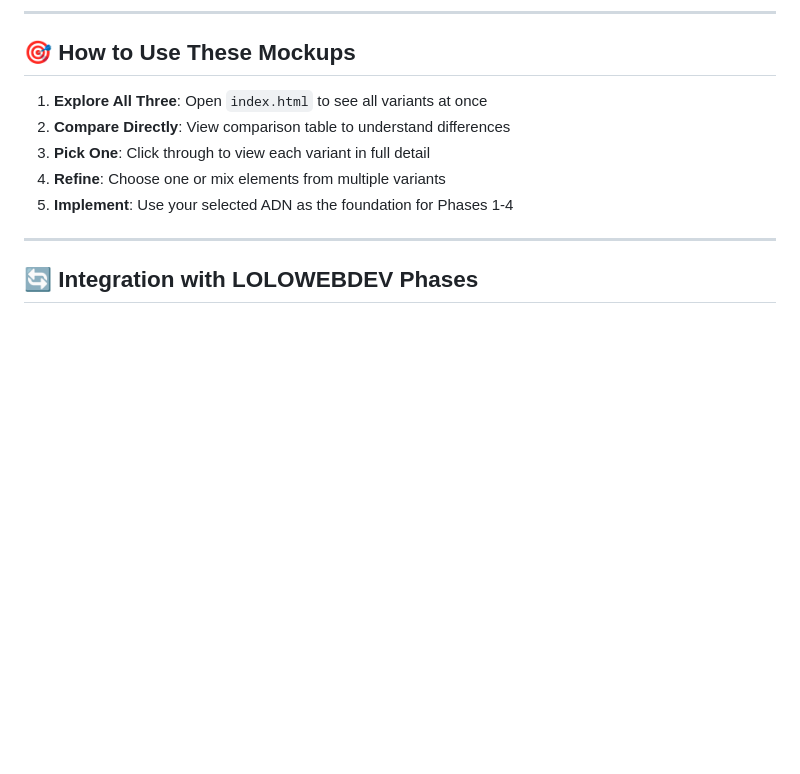
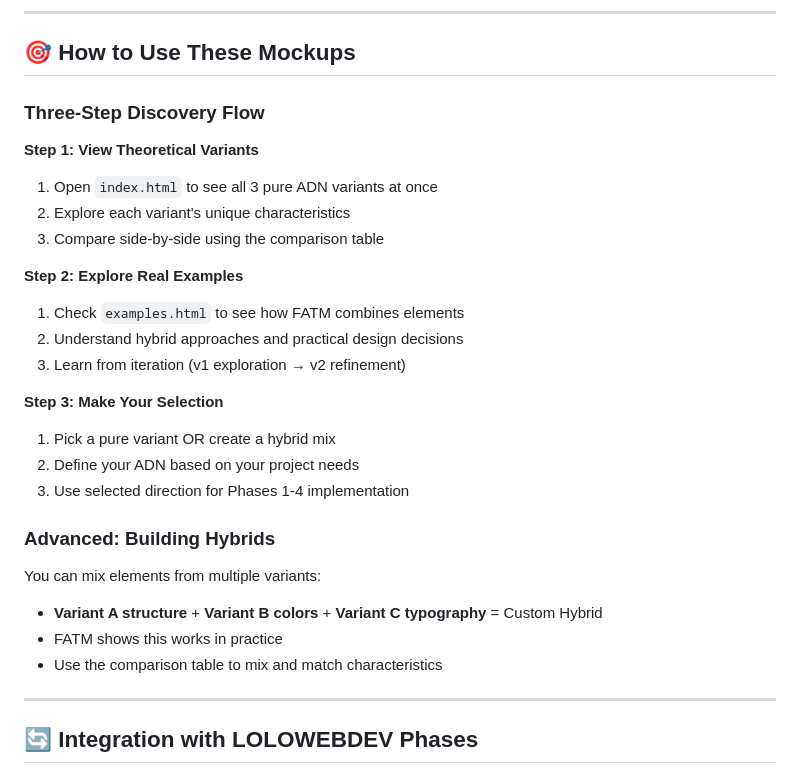
Before and after one commit to danielgalolo94/lolowebdev, a Markdown page: public/site-analyzer-variants/README.md, the part around one of its changes. GitHub-like rendering; blank space fills up the shorter version.

```diff
--- a/public/site-analyzer-variants/README.md
+++ b/public/site-analyzer-variants/README.md
@@ -118,11 +152,29 @@ open /home/dgar/lolowebdev/public/site-analyzer-variants/VARIANT_A_LUXURY_MINIMA
 
 ## 🎯 How to Use These Mockups
 
-1. **Explore All Three**: Open `index.html` to see all variants at once
-2. **Compare Directly**: View comparison table to understand differences
-3. **Pick One**: Click through to view each variant in full detail
-4. **Refine**: Choose one or mix elements from multiple variants
-5. **Implement**: Use your selected ADN as the foundation for Phases 1-4
+### Three-Step Discovery Flow
+
+**Step 1: View Theoretical Variants**
+1. Open `index.html` to see all 3 pure ADN variants at once
+2. Explore each variant's unique characteristics
+3. Compare side-by-side using the comparison table
+
+**Step 2: Explore Real Examples**
+1. Check `examples.html` to see how FATM combines elements
+2. Understand hybrid approaches and practical design decisions
+3. Learn from iteration (v1 exploration → v2 refinement)
+
+**Step 3: Make Your Selection**
+1. Pick a pure variant OR create a hybrid mix
+2. Define your ADN based on your project needs
+3. Use selected direction for Phases 1-4 implementation
+
+### Advanced: Building Hybrids
+
+You can mix elements from multiple variants:
+- **Variant A structure** + **Variant B colors** + **Variant C typography** = Custom Hybrid
+- FATM shows this works in practice
+- Use the comparison table to mix and match characteristics
 
 ---
 
```
Also changed, not shown: other parts of public/site-analyzer-variants/README.md (+34 -0 lines).
